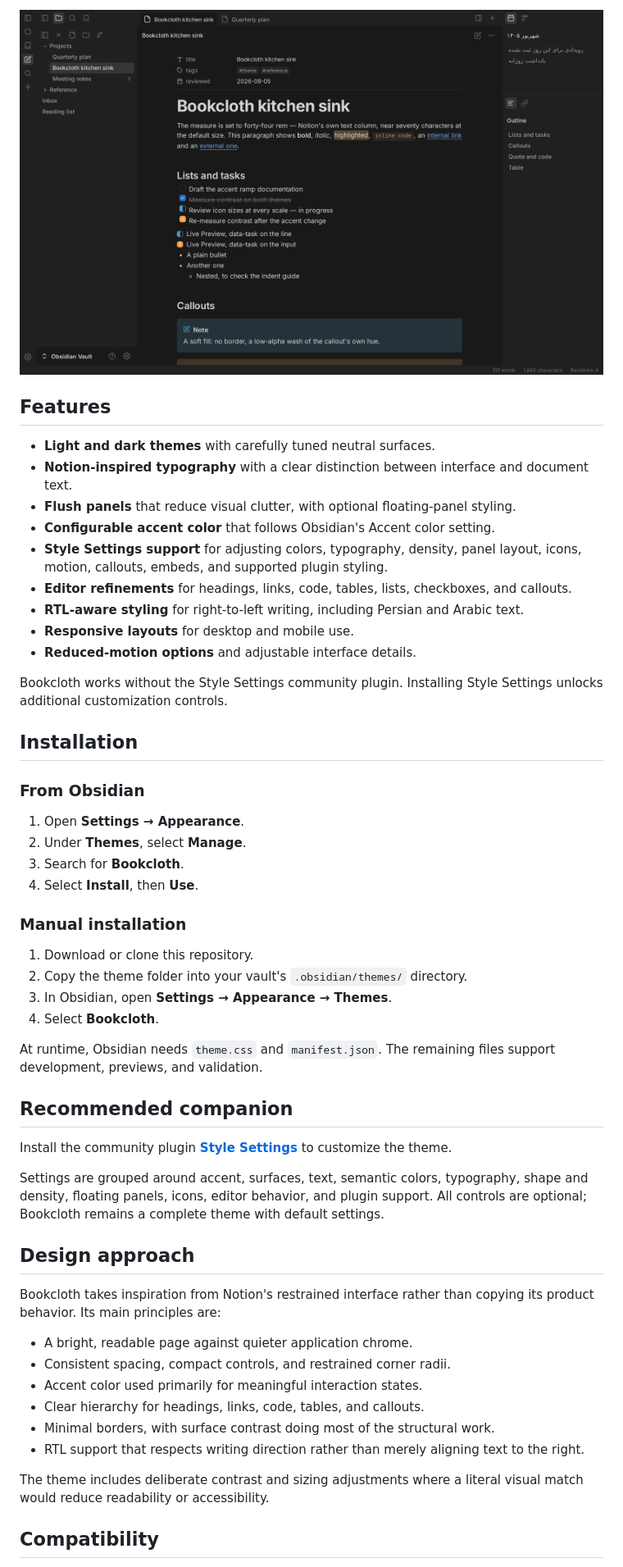
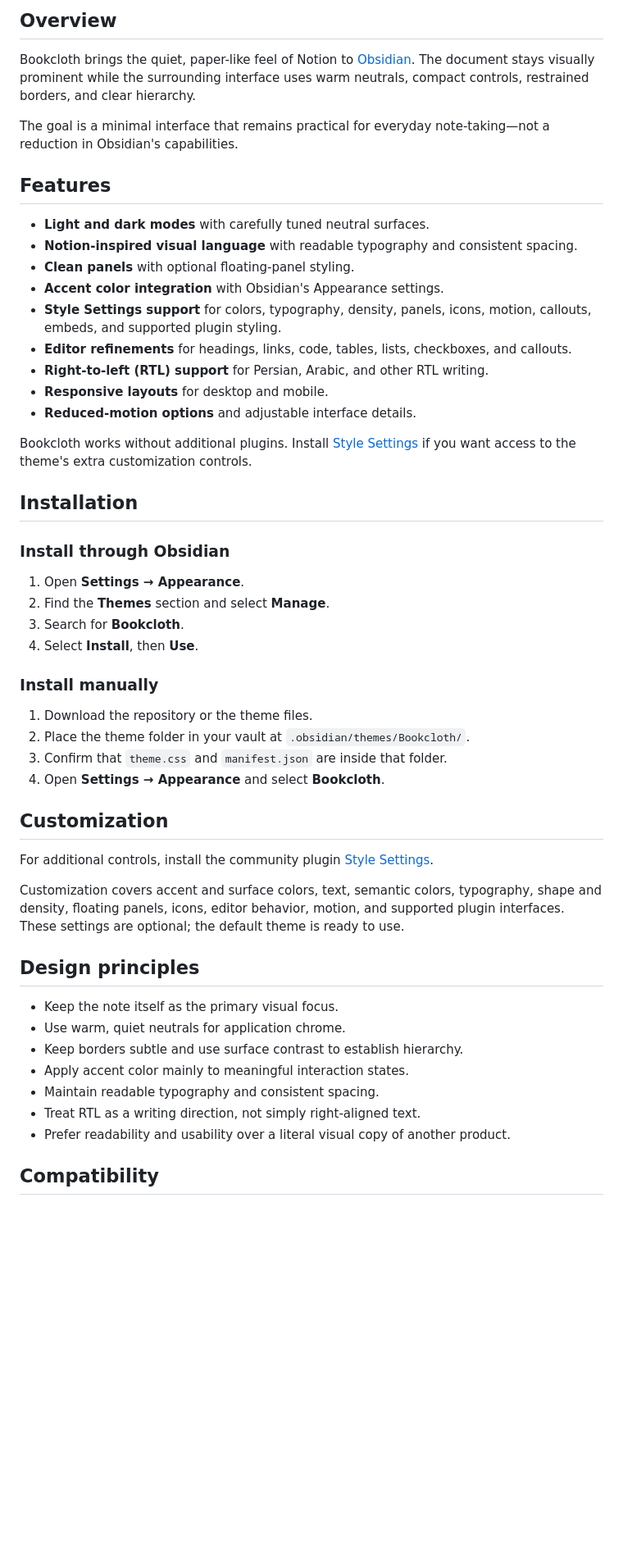
Before and after one commit to Ali-Nourix/Bookcloth, a Markdown page: README.md, the part around one of its changes. Shown at 82% size. Drawn GitHub-style; blank space fills up the shorter version.

Commit message:
docs: refresh public README

```diff
--- a/README.md
+++ b/README.md
@@ -8,56 +18,55 @@ Bookcloth brings Notion's calm, paper-like interface to Obsidian: a white writin
 
-![Bookcloth in dark mode](screenshot-dark.png)
+## Overview
+
+Bookcloth brings the quiet, paper-like feel of Notion to [Obsidian](https://obsidian.md). The document stays visually prominent while the surrounding interface uses warm neutrals, compact controls, restrained borders, and clear hierarchy.
+
+The goal is a minimal interface that remains practical for everyday note-taking—not a reduction in Obsidian's capabilities.
 
 ## Features
 
-- **Light and dark themes** with carefully tuned neutral surfaces.
-- **Notion-inspired typography** with a clear distinction between interface and document text.
-- **Flush panels** that reduce visual clutter, with optional floating-panel styling.
-- **Configurable accent color** that follows Obsidian's Accent color setting.
-- **Style Settings support** for adjusting colors, typography, density, panel layout, icons, motion, callouts, embeds, and supported plugin styling.
+- **Light and dark modes** with carefully tuned neutral surfaces.
+- **Notion-inspired visual language** with readable typography and consistent spacing.
+- **Clean panels** with optional floating-panel styling.
+- **Accent color integration** with Obsidian's Appearance settings.
+- **Style Settings support** for colors, typography, density, panels, icons, motion, callouts, embeds, and supported plugin styling.
 - **Editor refinements** for headings, links, code, tables, lists, checkboxes, and callouts.
-- **RTL-aware styling** for right-to-left writing, including Persian and Arabic text.
-- **Responsive layouts** for desktop and mobile use.
+- **Right-to-left (RTL) support** for Persian, Arabic, and other RTL writing.
+- **Responsive layouts** for desktop and mobile.
 - **Reduced-motion options** and adjustable interface details.
 
-Bookcloth works without the Style Settings community plugin. Installing Style Settings unlocks additional customization controls.
+Bookcloth works without additional plugins. Install [Style Settings](https://github.com/mgmeyers/obsidian-style-settings) if you want access to the theme's extra customization controls.
 
 ## Installation
 
-### From Obsidian
+### Install through Obsidian
 
 1. Open **Settings → Appearance**.
-2. Under **Themes**, select **Manage**.
+2. Find the **Themes** section and select **Manage**.
 3. Search for **Bookcloth**.
 4. Select **Install**, then **Use**.
 
-### Manual installation
+### Install manually
 
-1. Download or clone this repository.
-2. Copy the theme folder into your vault's `.obsidian/themes/` directory.
-3. In Obsidian, open **Settings → Appearance → Themes**.
-4. Select **Bookcloth**.
+1. Download the repository or the theme files.
+2. Place the theme folder in your vault at `.obsidian/themes/Bookcloth/`.
+3. Confirm that `theme.css` and `manifest.json` are inside that folder.
+4. Open **Settings → Appearance** and select **Bookcloth**.
 
-At runtime, Obsidian needs `theme.css` and `manifest.json`. The remaining files support development, previews, and validation.
+## Customization
 
-## Recommended companion
+For additional controls, install the community plugin [Style Settings](https://github.com/mgmeyers/obsidian-style-settings).
 
-Install the community plugin **[Style Settings](https://github.com/mgmeyers/obsidian-style-settings)** to customize the theme.
+Customization covers accent and surface colors, text, semantic colors, typography, shape and density, floating panels, icons, editor behavior, motion, and supported plugin interfaces. These settings are optional; the default theme is ready to use.
 
-Settings are grouped around accent, surfaces, text, semantic colors, typography, shape and density, floating panels, icons, editor behavior, and plugin support. All controls are optional; Bookcloth remains a complete theme with default settings.
+## Design principles
 
-## Design approach
-
-Bookcloth takes inspiration from Notion's restrained interface rather than copying its product behavior. Its main principles are:
-
-- A bright, readable page against quieter application chrome.
-- Consistent spacing, compact controls, and restrained corner radii.
-- Accent color used primarily for meaningful interaction states.
-- Clear hierarchy for headings, links, code, tables, and callouts.
-- Minimal borders, with surface contrast doing most of the structural work.
-- RTL support that respects writing direction rather than merely aligning text to the right.
-
-The theme includes deliberate contrast and sizing adjustments where a literal visual match would reduce readability or accessibility.
+- Keep the note itself as the primary visual focus.
+- Use warm, quiet neutrals for application chrome.
+- Keep borders subtle and use surface contrast to establish hierarchy.
+- Apply accent color mainly to meaningful interaction states.
+- Maintain readable typography and consistent spacing.
+- Treat RTL as a writing direction, not simply right-aligned text.
+- Prefer readability and usability over a literal visual copy of another product.
 
 ## Compatibility
 
```
Also changed, not shown: other parts of README.md (+51 -44 lines).
